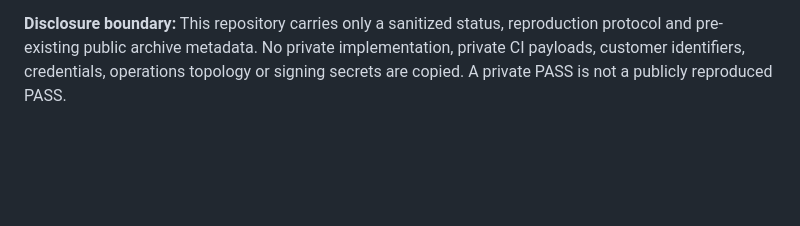
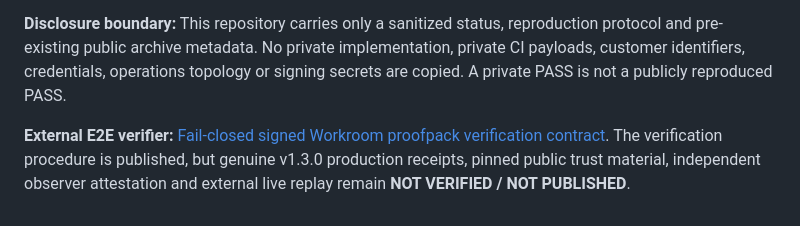
Before and after one commit to tdealer01-crypto/doi, a Markdown page: docs/STATUS_V1_3_0_20261102.md, the part around the change. Drawn GitHub-style; blank space fills up the shorter version.

```diff
--- a/docs/STATUS_V1_3_0_20261102.md
+++ b/docs/STATUS_V1_3_0_20261102.md
@@ -36,3 +36,5 @@ These are dated **owner-observed, scope-limited findings**. Private primary reco
 - Immutable v1.3.0 GitHub Release is published and its **actual** Zenodo record/DOI and archived bytes are verified, without changing v1.2.0.
 
 **Disclosure boundary:** This repository carries only a sanitized status, reproduction protocol and pre-existing public archive metadata. No private implementation, private CI payloads, customer identifiers, credentials, operations topology or signing secrets are copied. A private PASS is not a publicly reproduced PASS.
+
+**External E2E verifier:** [Fail-closed signed Workroom proofpack verification contract](WORKROOM_V1_3_0_INDEPENDENT_VERIFICATION.md). The verification procedure is published, but genuine v1.3.0 production receipts, pinned public trust material, independent observer attestation and external live replay remain **NOT VERIFIED / NOT PUBLISHED**.
```
Also changed, not shown: docs/WORKROOM_V1_3_0_INDEPENDENT_VERIFICATION.md (added, +97 -0 lines).
